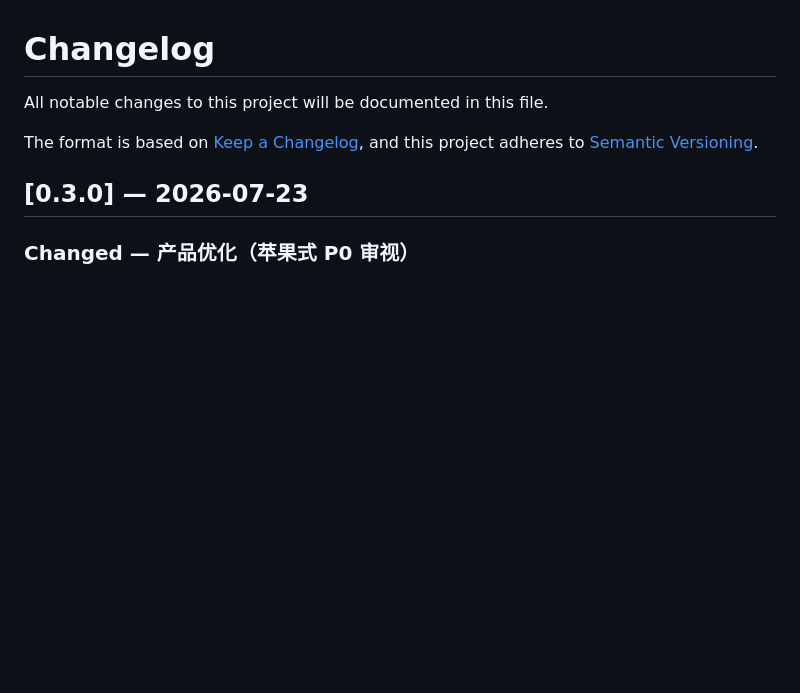
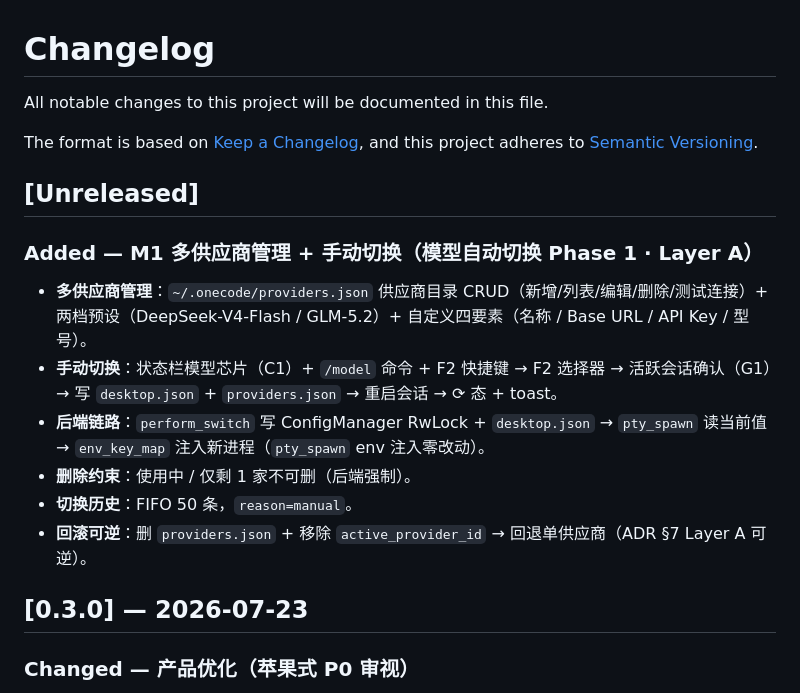
Before and after one commit to yiyan-yixing/onecode-desktop, a Markdown page: CHANGELOG.md, the part around the change. Drawn GitHub-style; blank space fills up the shorter version.

```diff
--- a/CHANGELOG.md
+++ b/CHANGELOG.md
@@ -4,6 +4,17 @@ All notable changes to this project will be documented in this file.
 
 The format is based on [Keep a Changelog](https://keepachangelog.com/en/1.1.0/),
 and this project adheres to [Semantic Versioning](https://semver.org/spec/v2.0.0.html).
+
+## [Unreleased]
+
+### Added — M1 多供应商管理 + 手动切换（模型自动切换 Phase 1 · Layer A）
+
+- **多供应商管理**：`~/.onecode/providers.json` 供应商目录 CRUD（新增/列表/编辑/删除/测试连接）+ 两档预设（DeepSeek-V4-Flash / GLM-5.2）+ 自定义四要素（名称 / Base URL / API Key / 型号）。
+- **手动切换**：状态栏模型芯片（C1）+ `/model` 命令 + F2 快捷键 → F2 选择器 → 活跃会话确认（G1）→ 写 `desktop.json` + `providers.json` → 重启会话 → ⟳ 态 + toast。
+- **后端链路**：`perform_switch` 写 ConfigManager RwLock + `desktop.json` → `pty_spawn` 读当前值 → `env_key_map` 注入新进程（`pty_spawn` env 注入零改动）。
+- **删除约束**：使用中 / 仅剩 1 家不可删（后端强制）。
+- **切换历史**：FIFO 50 条，`reason=manual`。
+- **回滚可逆**：删 `providers.json` + 移除 `active_provider_id` → 回退单供应商（ADR §7 Layer A 可逆）。
 
 ## [0.3.0] — 2026-07-23
 
```
Also changed, not shown: docs/m1-self-check-checklist-20260811.md (added, +59 -0 lines), docs/rollback-m1-model-switch-20260811.md (added, +69 -0 lines).
